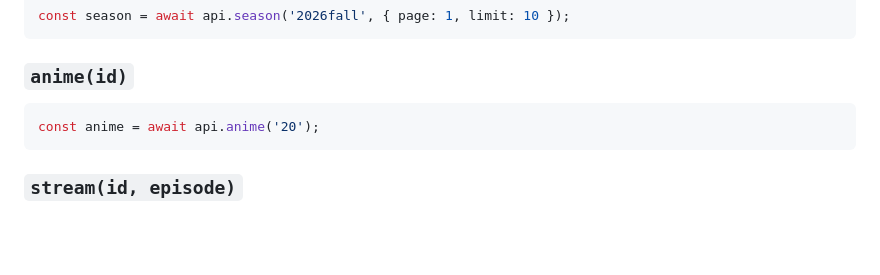
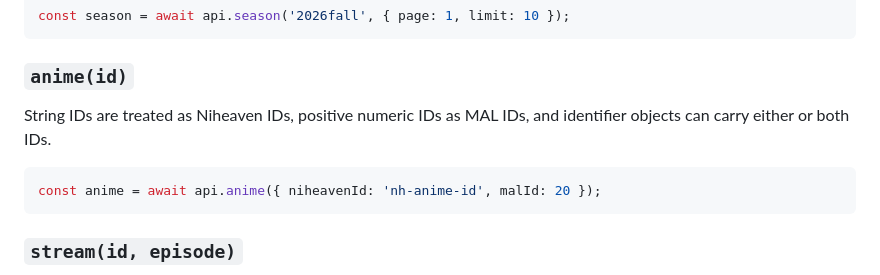
Before and after one commit to JepongDevxyz/JepongDevxyz-Animexyz, a Markdown page: README.md, the part around the change. GitHub-like rendering; blank space fills up the shorter version.

Commit message:
docs: clarify anime identifier semantics

````diff
--- a/README.md
+++ b/README.md
@@ -122,8 +122,10 @@ const season = await api.season('2026fall', { page: 1, limit: 10 });
 
 ### `anime(id)`
 
+String IDs are treated as Niheaven IDs, positive numeric IDs as MAL IDs, and identifier objects can carry either or both IDs.
+
 ```js
-const anime = await api.anime('20');
+const anime = await api.anime({ niheavenId: 'nh-anime-id', malId: 20 });
 ```
 
 ### `stream(id, episode)`
````
